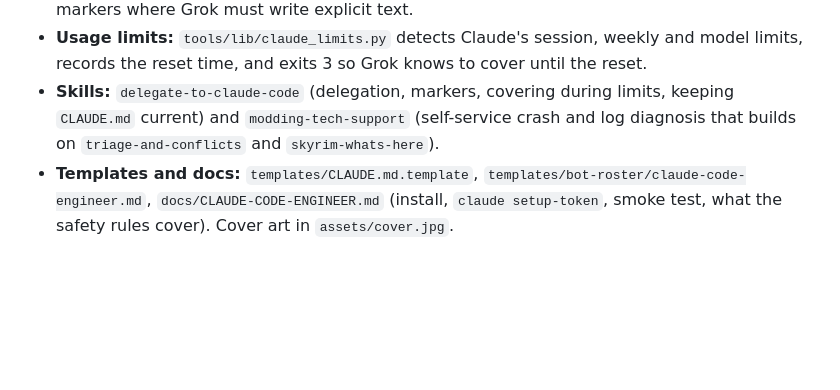
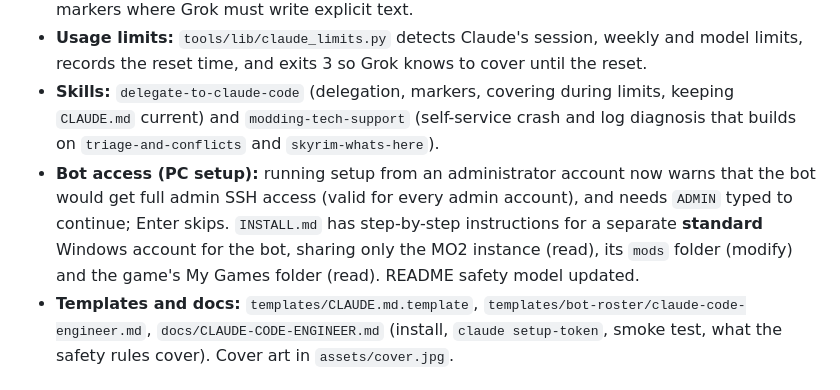
Before and after one commit to Coronerra/Ultimate-Grok-Claude-Modder-Assistant, a Markdown page: CHANGELOG.md, the part around the change. Rendered like a GitHub page; blank space fills up the shorter version.

```diff
--- a/CHANGELOG.md
+++ b/CHANGELOG.md
@@ -8,6 +8,7 @@ Adds Claude Code as the team's engineer, alongside the Grok Bot as coordinator.
 - **`tools/bin/delegate-claude`:** `new` / `follow` / `review` / `status` / `limits`. It runs Claude Code inside one package folder: no PC access, allow-listed Bash, spend and turn caps. Reviews run in a fresh read-only session ending in `VERDICT: PASS/FIX`. It also reports `[[GROK-WRITE: ...]]` markers where Grok must write explicit text.
 - **Usage limits:** `tools/lib/claude_limits.py` detects Claude's session, weekly and model limits, records the reset time, and exits 3 so Grok knows to cover until the reset.
 - **Skills:** `delegate-to-claude-code` (delegation, markers, covering during limits, keeping `CLAUDE.md` current) and `modding-tech-support` (self-service crash and log diagnosis that builds on `triage-and-conflicts` and `skyrim-whats-here`).
+- **Bot access (PC setup):** running setup from an administrator account now warns that the bot would get full admin SSH access (valid for every admin account), and needs `ADMIN` typed to continue; Enter skips. `INSTALL.md` has step-by-step instructions for a separate **standard** Windows account for the bot, sharing only the MO2 instance (read), its `mods` folder (modify) and the game's My Games folder (read). README safety model updated.
 - **Templates and docs:** `templates/CLAUDE.md.template`, `templates/bot-roster/claude-code-engineer.md`, `docs/CLAUDE-CODE-ENGINEER.md` (install, `claude setup-token`, smoke test, what the safety rules cover). Cover art in `assets/cover.jpg`.
 
 ## v1.1 — 2026-11-23
```
Also changed, not shown: INSTALL.md (+22 -2 lines), README.md (+2 -0 lines), assets/cover.jpg, 2 other files.
